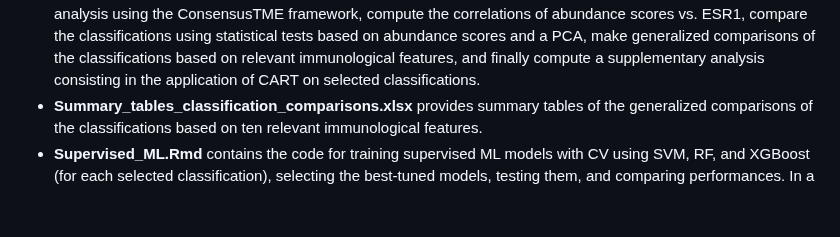
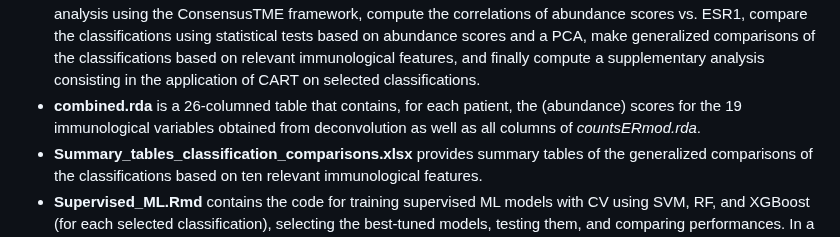
Before and after one commit to floriangbcht/TFM-Omics-data-analysis, a Markdown page: README.md, the part around the change. Drawn GitHub-style; blank space fills up the shorter version.

```diff
--- a/README.md
+++ b/README.md
@@ -18,6 +18,7 @@ Here is a breakdown of the included files:
 - **Clustering.Rmd** contains the code for identifying natural subgroups (based on ESR1 expression) using different clustering approaches, comparing the resulting alternative classifications and selecting the most interesting ones, and finally comparing them with the traditional IHC classification.
 - **countsERmod.rda** is a seven-columned table that contains, for each patient, the TMM-normalized log CPM read count of the ESR1 gene as well as the category to which the patient belongs for the traditional IHC classification as well as the five alternative classifications kept at the end of the clustering step.
 - **Deconvolution.Rmd** contains the code necessary to prepare the data for deconvolution analysis, perform such analysis using the ConsensusTME framework, compute the correlations of abundance scores vs. ESR1, compare the classifications using statistical tests based on abundance scores and a PCA, make generalized comparisons of the classifications based on relevant immunological features, and finally compute a supplementary analysis consisting in the application of CART on selected classifications.
+- **combined.rda** is a 26-columned table that contains, for each patient, the (abundance) scores for the 19 immunological variables obtained from deconvolution as well as all columns of *countsERmod.rda*.
 - **Summary_tables_classification_comparisons.xlsx** provides summary tables of the generalized comparisons of the classifications based on ten relevant immunological features.
 - **Supervised_ML.Rmd** contains the code for training supervised ML models with CV using SVM, RF, and XGBoost (for each selected classification), selecting the best-tuned models, testing them, and comparing performances. In a second part it also contains the code for computing SHAP values at distinct levels and producing various plots for visualizing feature importance (magnitude) and direction of the effect. These models are trained using 20 features, i.e., ESR1 expression as well as the 19 abundance scores (19 immunological features).
 - **svmmodels.rda**, **rfmodels.rda**, and **xgboostmodels.rda** are lists that contain the results of all trained SVM, RF, and XGBoost models, respectively. These results includes resample performances (averaged across folds), performances computed from pooled resamples, and ROC curves.
```
